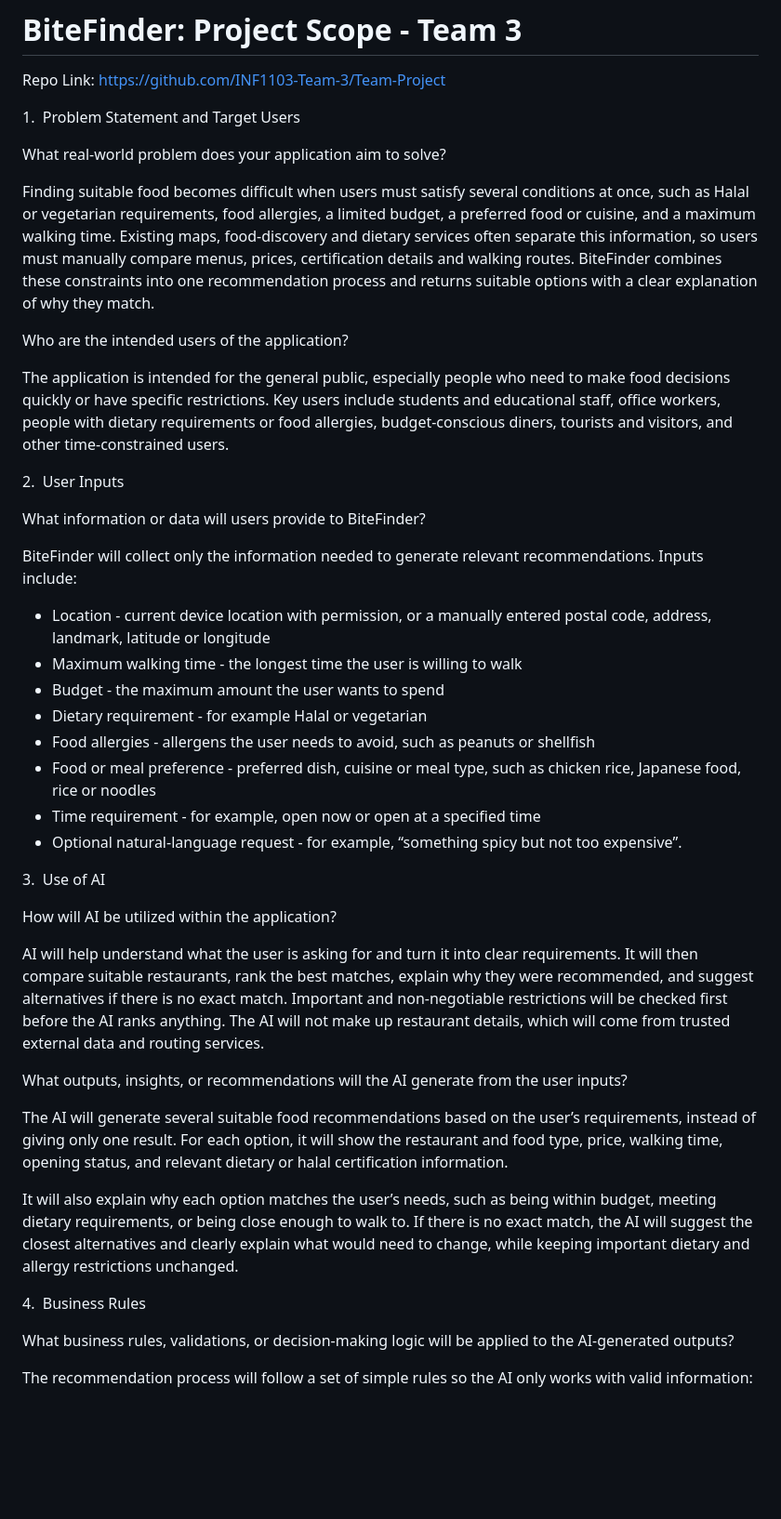
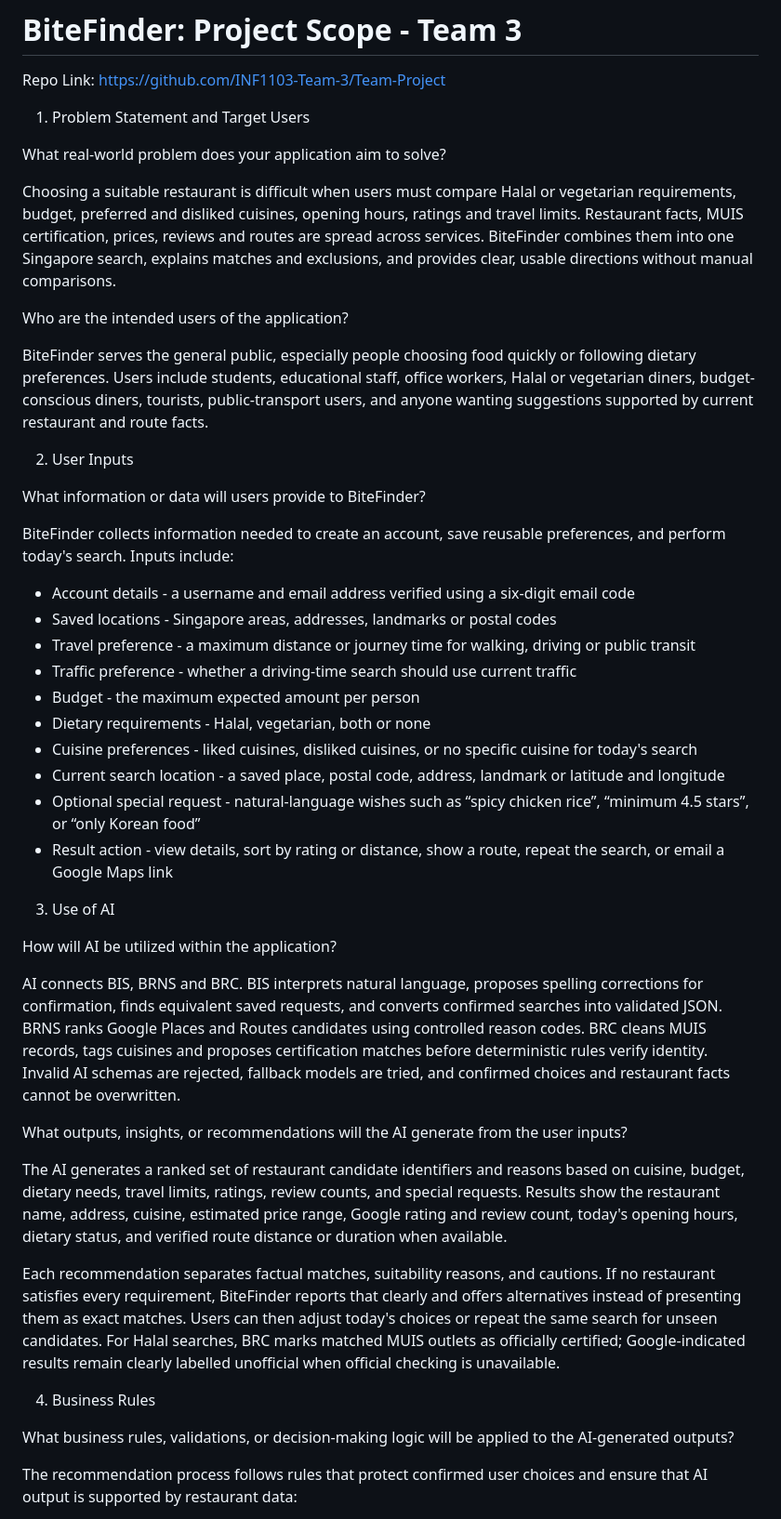
Before and after one commit to INF1103-Team-3/Team-Project, a Markdown page: project_overview/ProjectInitialDetails.md, the part around one of its changes. Shown at 93% size. GitHub-like rendering; blank space fills up the shorter version.

Commit message:
refresh project overview documentation

```diff
--- a/project_overview/ProjectInitialDetails.md
+++ b/project_overview/ProjectInitialDetails.md
@@ -2,45 +2,48 @@
 
 Repo Link: [https://github.com/INF1103-Team-3/Team-Project](https://github.com/INF1103-Team-3/Team-Project)
 
-1.  Problem Statement and Target Users
+1. Problem Statement and Target Users
 
 What real-world problem does your application aim to solve?
 
-Finding suitable food becomes difficult when users must satisfy several conditions at once, such as Halal or vegetarian requirements, food allergies, a limited budget, a preferred food or cuisine, and a maximum walking time. Existing maps, food-discovery and dietary services often separate this information, so users must manually compare menus, prices, certification details and walking routes. BiteFinder combines these constraints into one recommendation process and returns suitable options with a clear explanation of why they match.
+Choosing a suitable restaurant is difficult when users must compare Halal or vegetarian requirements, budget, preferred and disliked cuisines, opening hours, ratings and travel limits. Restaurant facts, MUIS certification, prices, reviews and routes are spread across services. BiteFinder combines them into one Singapore search, explains matches and exclusions, and provides clear, usable directions without manual comparisons.
 
 Who are the intended users of the application?
 
-The application is intended for the general public, especially people who need to make food decisions quickly or have specific restrictions. Key users include students and educational staff, office workers, people with dietary requirements or food allergies, budget-conscious diners, tourists and visitors, and other time-constrained users.
+BiteFinder serves the general public, especially people choosing food quickly or following dietary preferences. Users include students, educational staff, office workers, Halal or vegetarian diners, budget-conscious diners, tourists, public-transport users, and anyone wanting suggestions supported by current restaurant and route facts.
 
-2.  User Inputs
+2. User Inputs
 
 What information or data will users provide to BiteFinder?
 
-BiteFinder will collect only the information needed to generate relevant recommendations. Inputs include:
-- Location - current device location with permission, or a manually entered postal code, address, landmark, latitude or longitude
-- Maximum walking time - the longest time the user is willing to walk
-- Budget - the maximum amount the user wants to spend
-- Dietary requirement - for example Halal or vegetarian
-- Food allergies - allergens the user needs to avoid, such as peanuts or shellfish
-- Food or meal preference - preferred dish, cuisine or meal type, such as chicken rice, Japanese food, rice or noodles
-- Time requirement - for example, open now or open at a specified time
-- Optional natural-language request - for example, “something spicy but not too expensive”.
+BiteFinder collects information needed to create an account, save reusable preferences, and perform today's search. Inputs include:
 
-3.  Use of AI
+- Account details - a username and email address verified using a six-digit email code
+- Saved locations - Singapore areas, addresses, landmarks or postal codes
+- Travel preference - a maximum distance or journey time for walking, driving or public transit
+- Traffic preference - whether a driving-time search should use current traffic
+- Budget - the maximum expected amount per person
+- Dietary requirements - Halal, vegetarian, both or none
+- Cuisine preferences - liked cuisines, disliked cuisines, or no specific cuisine for today's search
+- Current search location - a saved place, postal code, address, landmark or latitude and longitude
+- Optional special request - natural-language wishes such as “spicy chicken rice”, “minimum 4.5 stars”, or “only Korean food”
+- Result action - view details, sort by rating or distance, show a route, repeat the search, or email a Google Maps link
+
+3. Use of AI
 
 How will AI be utilized within the application?
 
-AI will help understand what the user is asking for and turn it into clear requirements. It will then compare suitable restaurants, rank the best matches, explain why they were recommended, and suggest alternatives if there is no exact match. Important and non-negotiable restrictions will be checked first before the AI ranks anything. The AI will not make up restaurant details, which will come from trusted external data and routing services.
+AI connects BIS, BRNS and BRC. BIS interprets natural language, proposes spelling corrections for confirmation, finds equivalent saved requests, and converts confirmed searches into validated JSON. BRNS ranks Google Places and Routes candidates using controlled reason codes. BRC cleans MUIS records, tags cuisines and proposes certification matches before deterministic rules verify identity. Invalid AI schemas are rejected, fallback models are tried, and confirmed choices and restaurant facts cannot be overwritten.
 
 What outputs, insights, or recommendations will the AI generate from the user inputs?
 
-The AI will generate several suitable food recommendations based on the user’s requirements, instead of giving only one result. For each option, it will show the restaurant and food type, price, walking time, opening status, and relevant dietary or halal certification information.
+The AI generates a ranked set of restaurant candidate identifiers and reasons based on cuisine, budget, dietary needs, travel limits, ratings, review counts, and special requests. Results show the restaurant name, address, cuisine, estimated price range, Google rating and review count, today's opening hours, dietary status, and verified route distance or duration when available.
 
-It will also explain why each option matches the user’s needs, such as being within budget, meeting dietary requirements, or being close enough to walk to. If there is no exact match, the AI will suggest the closest alternatives and clearly explain what would need to change, while keeping important dietary and allergy restrictions unchanged.
+Each recommendation separates factual matches, suitability reasons, and cautions. If no restaurant satisfies every requirement, BiteFinder reports that clearly and offers alternatives instead of presenting them as exact matches. Users can then adjust today's choices or repeat the same search for unseen candidates. For Halal searches, BRC marks matched MUIS outlets as officially certified; Google-indicated results remain clearly labelled unofficial when official checking is unavailable.
 
-4.  Business Rules
+4. Business Rules
 
 What business rules, validations, or decision-making logic will be applied to the AI-generated outputs?
 
-The recommendation process will follow a set of simple rules so the AI only works with valid information:
+The recommendation process follows rules that protect confirmed user choices and ensure that AI output is supported by restaurant data:
 
```
Also changed, not shown: other parts of project_overview/ProjectInitialDetails.md (+10 -8 lines), project_overview/CURRENT_CODE_WORKFLOW.md (deleted, +0 -451 lines), project_overview/ProjectFlow.md (deleted, +0 -24 lines).
